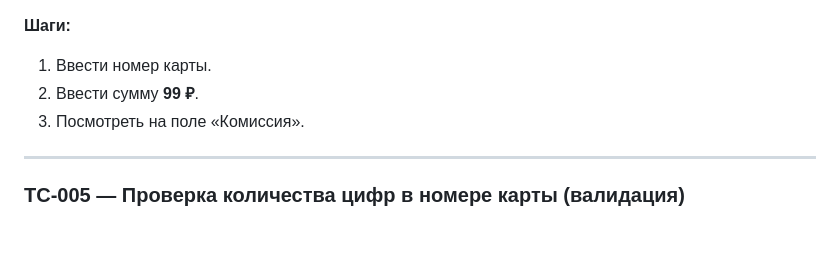
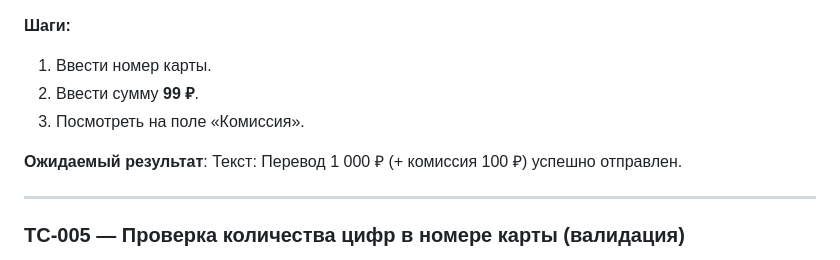
Before and after one commit to julia-kolegova/qa-final-homework, a Markdown page: kolegova.md, the part around the change. GitHub-like rendering; blank space fills up the shorter version.

```diff
--- a/kolegova.md
+++ b/kolegova.md
@@ -98,6 +98,9 @@
 2. Ввести сумму **99 ₽**.
 3. Посмотреть на поле «Комиссия».
 
+**Ожидаемый результат**:
+Текст: Перевод 1 000 ₽ (+ комиссия 100 ₽) успешно отправлен.
+
 ---
 
 ### TC-005 — Проверка количества цифр в номере карты (валидация)
```
